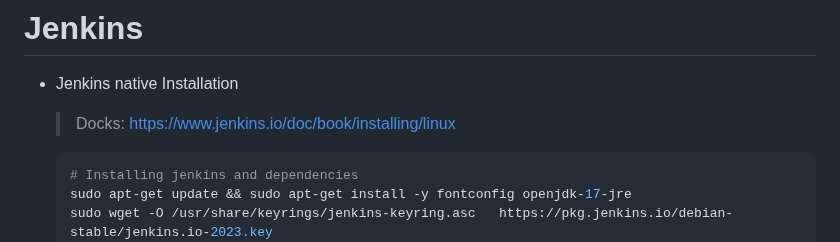
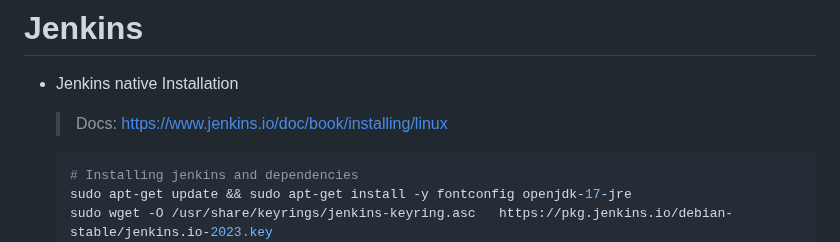
Before and after one commit to DEPI-DevOps/Materials, a Markdown page: Topic 4 (CI)/jenkins_demos/README.md, the part around the change. Rendered like a GitHub page.

````diff
--- a/Topic 4 (CI)/jenkins_demos/README.md
+++ b/Topic 4 (CI)/jenkins_demos/README.md
@@ -2,7 +2,7 @@
 
 - Jenkins native Installation
 
-    > Docks: https://www.jenkins.io/doc/book/installing/linux
+    > Docs: https://www.jenkins.io/doc/book/installing/linux
 
     ```bash
     # Installing jenkins and dependencies
````
